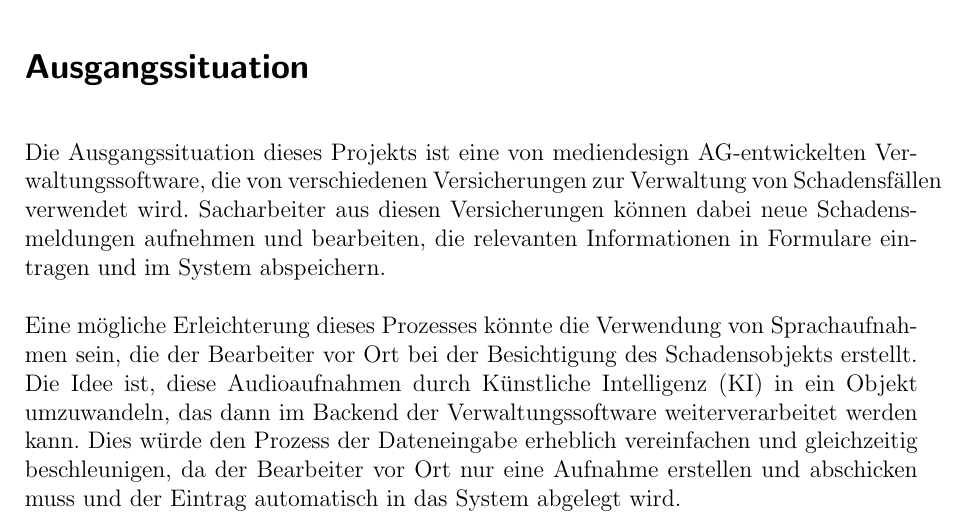
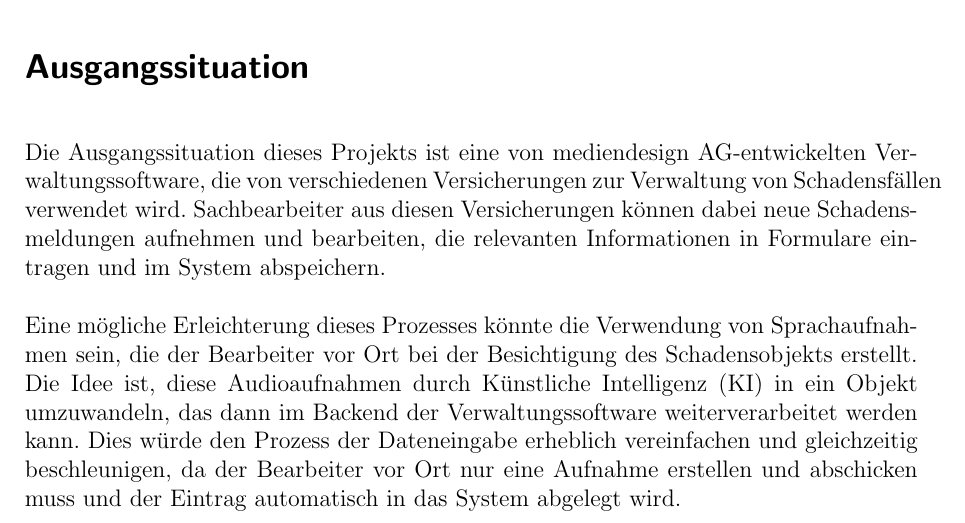
Before and after one commit to DJinnzNathan/proposal-bachelorarbeit, a LaTeX document (proposal.tex): part of page 1 of 3, cut so that both start at the same text. Compiled offline with pdfLaTeX.

Commit message:
minor fix

```diff
--- a/proposal.tex
+++ b/proposal.tex
@@ -39,7 +39,7 @@
 % \begin{multicols}{2}
 \section*{Ausgangssituation}
 Die Ausgangssituation dieses Projekts ist eine von mediendesign AG-entwickelten Verwaltungssoftware, die von verschiedenen Versicherungen zur Verwaltung von Schadensfällen verwendet wird.
-Sacharbeiter aus diesen Versicherungen können dabei neue Schadensmeldungen aufnehmen und bearbeiten, die relevanten Informationen in Formulare eintragen und im System abspeichern.
+Sachbearbeiter aus diesen Versicherungen können dabei neue Schadensmeldungen aufnehmen und bearbeiten, die relevanten Informationen in Formulare eintragen und im System abspeichern.
 
 Eine mögliche Erleichterung dieses Prozesses könnte die Verwendung von Sprachaufnahmen sein, die der Bearbeiter vor Ort bei der Besichtigung des Schadensobjekts erstellt.
 Die Idee ist, diese Audioaufnahmen durch Künstliche Intelligenz (KI) in ein Objekt umzuwandeln, das dann im Backend der Verwaltungssoftware weiterverarbeitet werden kann.
```
